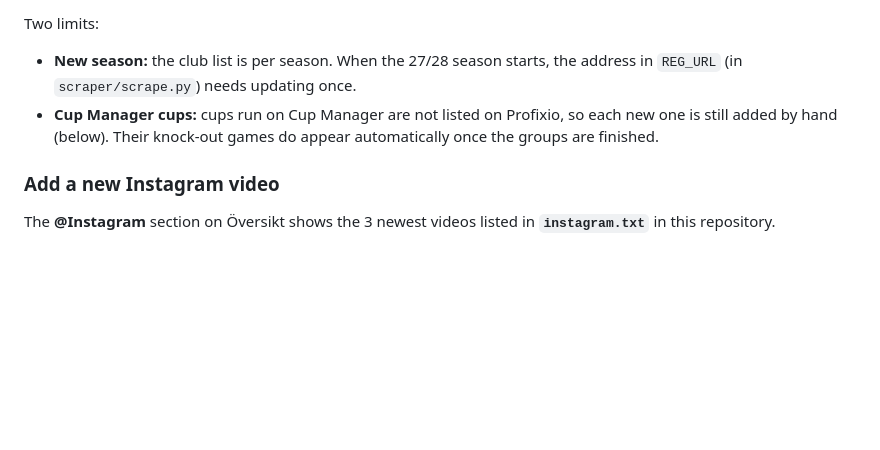
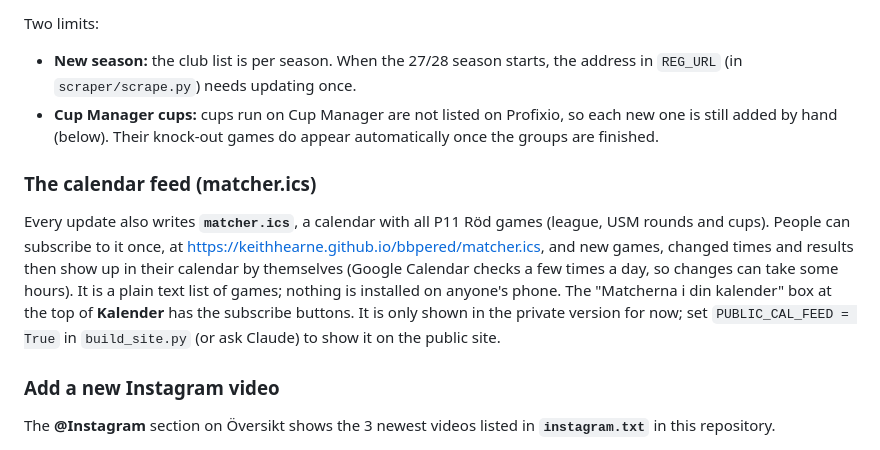
Before and after one commit to keithhearne/bbpered, a Markdown page: README.md, the part around the change. GitHub-like rendering; blank space fills up the shorter version.

Commit message:
README: calendar feed
Co-Authored-By: Claude Opus 5.5 <noreply@anthropic.com>
Claude-Session: https://claude.ai/code/session_016FNqk2voBcU7gQzxQX69LE

```diff
--- a/README.md
+++ b/README.md
@@ -94,6 +94,10 @@ Two limits:
 - **New season:** the club list is per season. When the 27/28 season starts, the address in `REG_URL` (in `scraper/scrape.py`) needs updating once.
 - **Cup Manager cups:** cups run on Cup Manager are not listed on Profixio, so each new one is still added by hand (below). Their knock-out games do appear automatically once the groups are finished.
 
+### The calendar feed (matcher.ics)
+Every update also writes **`matcher.ics`**, a calendar with all P11 Röd games (league, USM rounds and cups). People can subscribe to it once, at https://keithhearne.github.io/bbpered/matcher.ics, and new games, changed times and results then show up in their calendar by themselves (Google Calendar checks a few times a day, so changes can take some hours). It is a plain text list of games; nothing is installed on anyone's phone.
+The "Matcherna i din kalender" box at the top of **Kalender** has the subscribe buttons. It is only shown in the private version for now; set `PUBLIC_CAL_FEED = True` in `build_site.py` (or ask Claude) to show it on the public site.
+
 ### Add a new Instagram video
 The **@Instagram** section on Översikt shows the 3 newest videos listed in **`instagram.txt`** in this repository.
 1. In Instagram, open the video → **Share** → **Copy link**.
```
